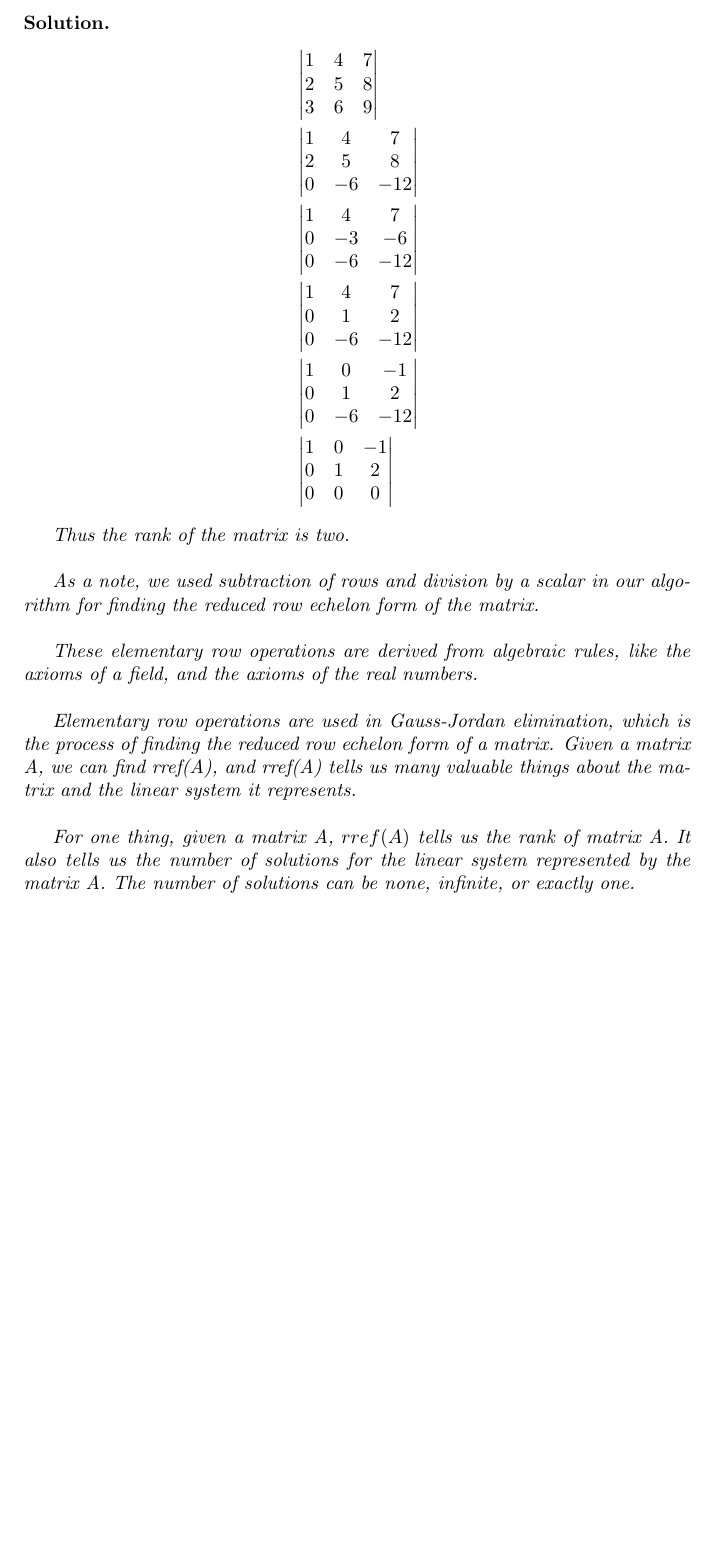
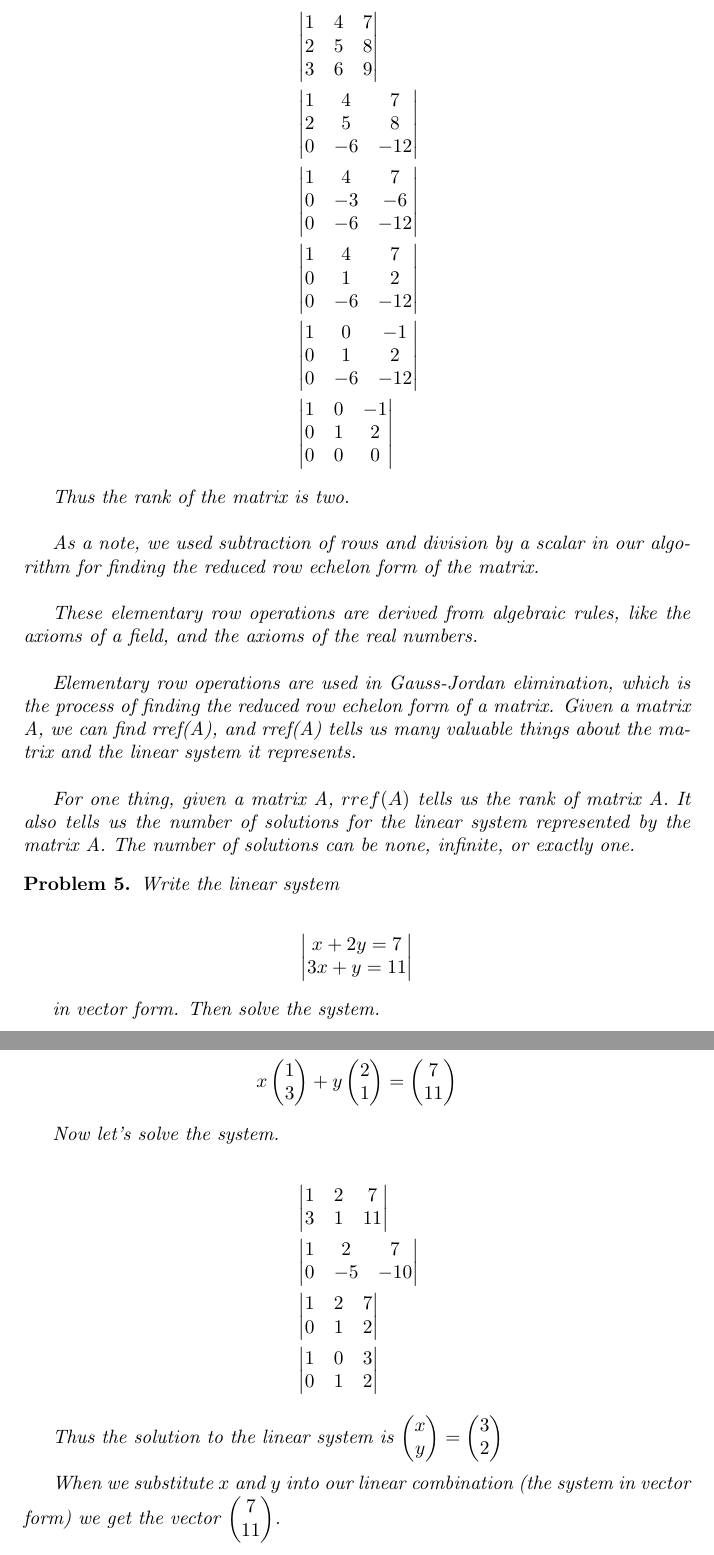
Before and after one commit to ataylor89/LinearAlgebraWithApplications, a LaTeX document (ch1sec3.tex): part of page 3 of 3 before the commit and two parts of pages 3 and 4 of 4 after it, the two joined at a grey line, cut at the place of the change, the shorter picture padded with empty space. Compiled offline with pdfLaTeX.

Commit message:
Adding problem 5 and its solution

```diff
--- a/ch1sec3.tex
+++ b/ch1sec3.tex
@@ -176,3 +176,15 @@ Elementary row operations are used in Gauss-Jordan elimination, which is the pro
 For one thing, given a matrix A, $rref(A)$ tells us the rank of matrix A. It also tells us the number of solutions for the linear system represented by the matrix A. The number of solutions can be none, infinite, or exactly one.
 \end{solution}
 
+\begin{problem}
+Write the linear system
+
+\begin{align*}
+\begin{vmatrix}
+x + 2y = 7 \\
+3x + y = 11
+\end{vmatrix}
+\end{align*}
+
+in vector form. Then solve the system.
+\end{problem}
@@ -179 +196,36 @@ For one thing, given a matrix A, $rref(A)$ tells us the rank of matrix A. It als
+x \begin{pmatrix} 1 \\ 3 \end{pmatrix} + y \begin{pmatrix} 2 \\ 1 \end{pmatrix}
+=
+\begin{pmatrix}7 \\ 11 \end{pmatrix}
+\end{align*}
+
+Now let's solve the system.
+
+\begin{align*}
+&\begin{vmatrix}
+1 & 2 & 7 \\
+3 & 1 & 11
+\end{vmatrix} \\
+&\begin{vmatrix}
+1 & 2 & 7 \\
+0 & -5 & -10
+\end{vmatrix} \\
+&\begin{vmatrix}
+1 & 2 & 7 \\
+0 & 1 & 2
+\end{vmatrix} \\
+&\begin{vmatrix}
+1 & 0 & 3 \\
+0 & 1 & 2
+\end{vmatrix}
+\end{align*}
+
+Thus the solution to the linear system is
+$\begin{pmatrix} x \\ y \end{pmatrix}
+=
+\begin{pmatrix} 3 \\ 2 \end{pmatrix}$ \\
+
+When we substitute $x$ and $y$ into our linear combination (the system in vector form) we get the vector $\begin{pmatrix} 7 \\ 11 \end{pmatrix}$.
+
+\end{solution}
+
 \end{document}
```
Also changed, not shown: ch1sec3.pdf, ch1sec3.tex (5 more changed lines).
